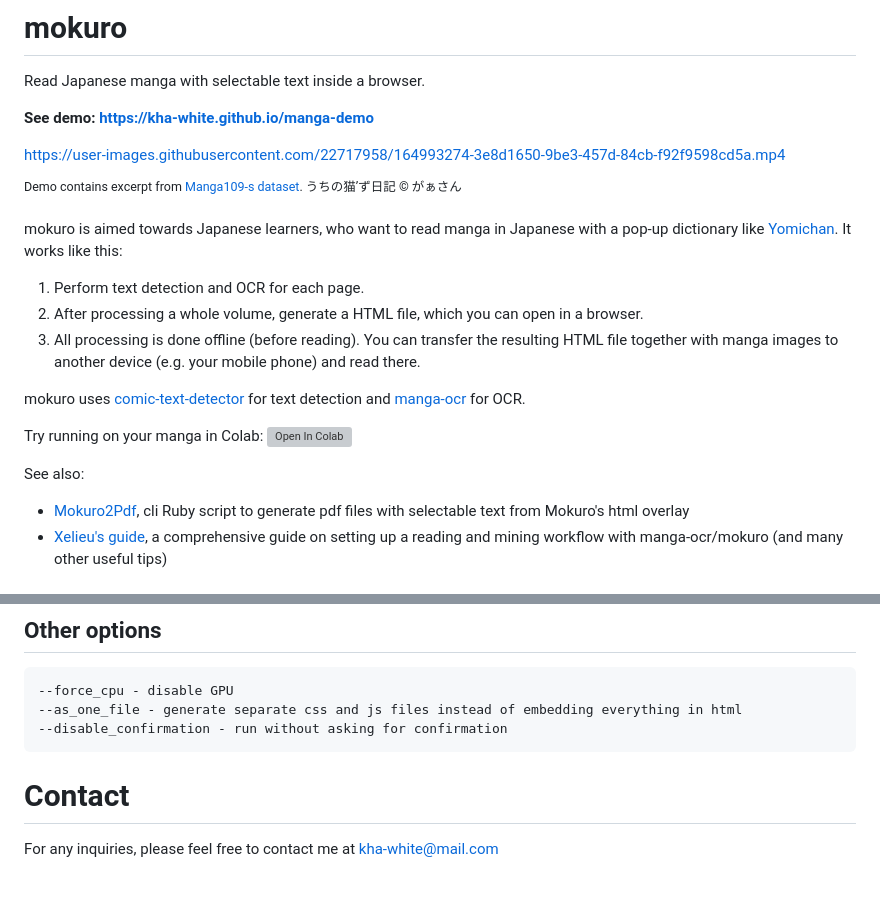
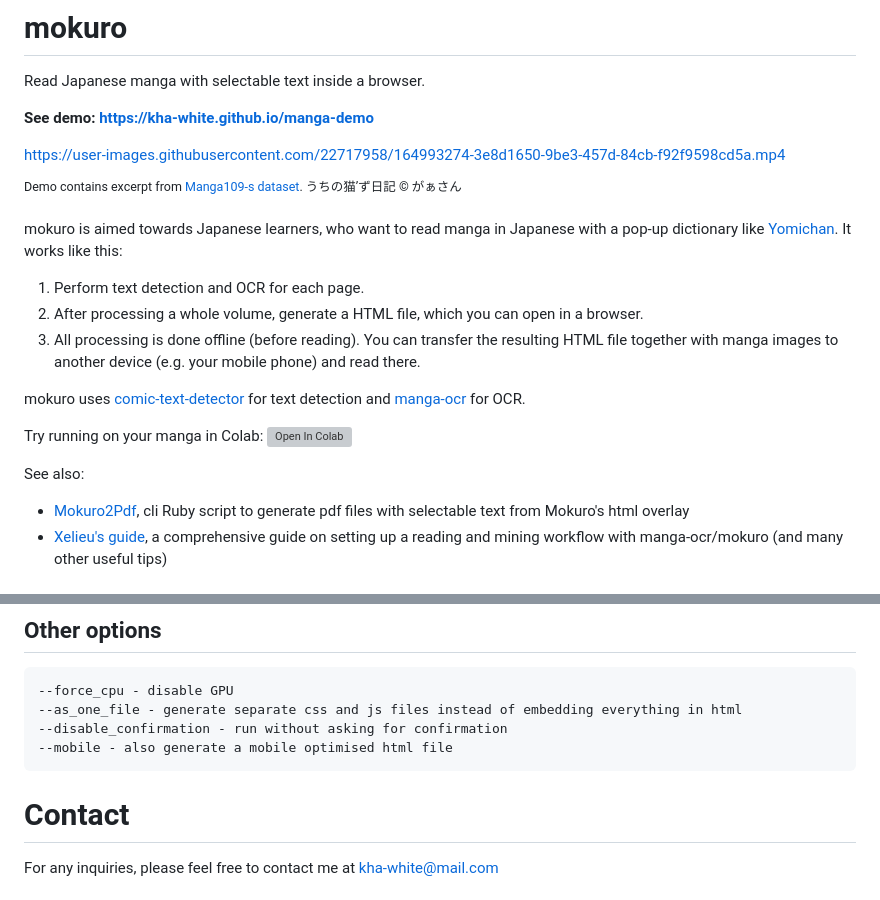
Before and after one commit to kha-white/mokuro, a Markdown page: README.md, 2 parts joined by grey strips. Rendered like a GitHub page; grey boxes are pictures that could not be loaded.

````diff
--- a/README.md
+++ b/README.md
@@ -10,10 +10,11 @@ https://user-images.githubusercontent.com/22717958/164993274-3e8d1650-9be3-457d-
 
 mokuro is aimed towards Japanese learners, who want to read manga in Japanese with a pop-up dictionary like [Yomichan](https://github.com/FooSoft/yomichan).
 It works like this:
+
 1. Perform text detection and OCR for each page.
-3. After processing a whole volume, generate a HTML file, which you can open in a browser.
-4. All processing is done offline (before reading). You can transfer the resulting HTML file together with manga images to
-another device (e.g. your mobile phone) and read there.
+2. After processing a whole volume, generate a HTML file, which you can open in a browser.
+3. All processing is done offline (before reading). You can transfer the resulting HTML file together with manga images to
+   another device (e.g. your mobile phone) and read there.
 
 mokuro uses [comic-text-detector](https://github.com/dmMaze/comic-text-detector) for text detection
 and [manga-ocr](https://github.com/kha-white/manga-ocr) for OCR.
@@ -21,6 +22,7 @@ and [manga-ocr](https://github.com/kha-white/manga-ocr) for OCR.
 Try running on your manga in Colab: [![Open In Colab](https://colab.research.google.com/assets/colab-badge.svg)](https://colab.research.google.com/github/kha-white/mokuro/blob/master/notebooks/mokuro_demo.ipynb)
 
 See also:
+
 - [Mokuro2Pdf](https://github.com/Kartoffel0/Mokuro2Pdf), cli Ruby script to generate pdf files with selectable text from Mokuro's html overlay
 - [Xelieu's guide](https://rentry.co/lazyXel), a comprehensive guide on setting up a reading and mining workflow with manga-ocr/mokuro (and many other useful tips)
 
@@ -88,9 +91,11 @@ mokuro --parent_dir manga_title/
 --force_cpu - disable GPU
 --as_one_file - generate separate css and js files instead of embedding everything in html
 --disable_confirmation - run without asking for confirmation
+--mobile - also generate a mobile optimised html file
 ```
 
 # Contact
+
 For any inquiries, please feel free to contact me at kha-white@mail.com
 
 # Acknowledgments
````
Also changed, not shown: other parts of README.md (+1 -0 lines).
